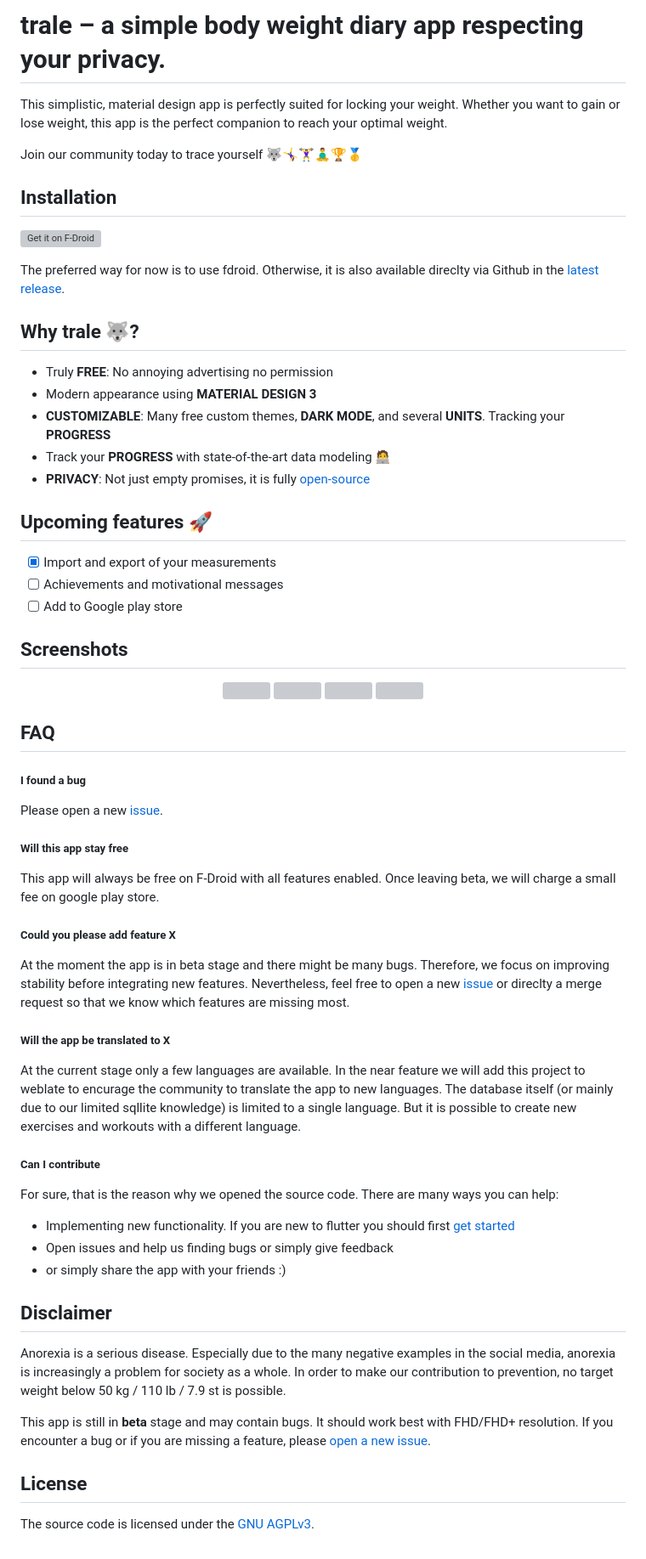
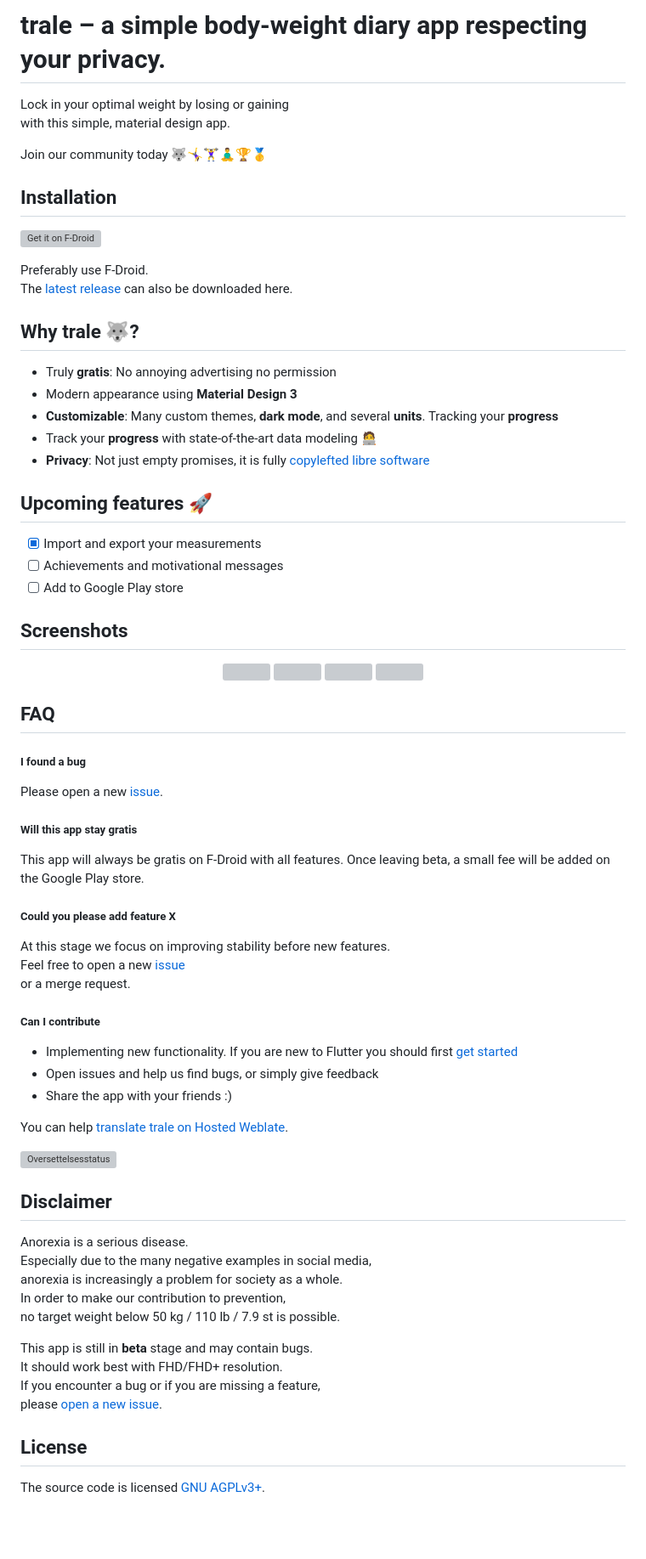
Before and after one commit to QuantumPhysique/trale, a Markdown page: README.md, the part around the change printed below. Shown: that part at 85% size. Rendered like a GitHub page; blank space fills up the shorter version; grey boxes are pictures that could not be loaded.

Commit message:
Fixes and Weblate mentioned in README

```diff
--- a/README.md
+++ b/README.md
@@ -3,12 +5,11 @@
 </div>
 
-# trale – a simple body weight diary app respecting your privacy.
+# trale – a simple body-weight diary app respecting your privacy.
 
-This simplistic, material design app is perfectly suited for locking your
-weight. Whether you want to gain or lose weight, this app is the perfect
-companion to reach your optimal weight.
+Lock in your optimal weight by losing or gaining \
+with this simple, material design app.
 
-Join our community today to trace yourself 🐺🤸‍♀️🏋‍♀️🧘‍♂️🏆🥇
+Join our community today 🐺🤸‍♀️🏋‍♀️🧘‍♂️🏆🥇
 
 
 ## Installation
@@ -17,19 +18,20 @@ Join our community today to trace yourself 🐺🤸‍♀️🏋‍♀️🧘‍
     alt="Get it on F-Droid"
     height="80">](https://f-droid.org/packages/de.quantumphysique.trale)
 
-The preferred way for now is to use fdroid. Otherwise, it is also available direclty via Github in the [latest release](https://github.com/QuantumPhysique/trale/releases/latest).
+Preferably use F-Droid. \
+The [latest release](https://github.com/QuantumPhysique/trale/releases/latest) can also be downloaded here.
 
 ## Why trale 🐺?
-- Truly **FREE**: No annoying advertising no permission
-- Modern appearance using **MATERIAL DESIGN 3**
-- **CUSTOMIZABLE**: Many free custom themes, **DARK MODE**, and several **UNITS**. Tracking your **PROGRESS**
-- Track your **PROGRESS** with state-of-the-art data modeling 🧑‍💻
-- **PRIVACY**: Not just empty promises, it is fully <a href="https://github.com/QuantumPhysique/trale">open-source</a>
+- Truly **gratis**: No annoying advertising no permission
+- Modern appearance using **Material Design 3**
+- **Customizable**: Many custom themes, **dark mode**, and several **units**. Tracking your **progress**
+- Track your **progress** with state-of-the-art data modeling 🧑‍💻
+- **Privacy**: Not just empty promises, it is fully <a href="https://github.com/QuantumPhysique/trale">copylefted libre software</a>
 
 ## Upcoming features 🚀
-- [x] Import and export of your measurements
+- [x] Import and export your measurements
 - [ ] Achievements and motivational messages
-- [ ] Add to Google play store
+- [ ] Add to Google Play store
 
 ## Screenshots
 <div align="center">
@@ -43,32 +45,36 @@ The preferred way for now is to use fdroid. Otherwise, it is also available dire
 ##### I found a bug
 Please open a new <a href="https://github.com/QuantumPhysique/trale/-/issues">issue</a>.
 
-##### Will this app stay free
-This app will always be free on F-Droid with all features enabled. Once leaving beta, we will charge a small fee on google play store.
+##### Will this app stay gratis
+This app will always be gratis on F-Droid with all features. Once leaving beta, a small fee will be added on the Google Play store.
 
 ##### Could you please add feature X
-At the moment the app is in beta stage and there might be many bugs. Therefore, we focus on improving stability before integrating new features. Nevertheless, feel free to open a new <a href="https://github.com/QuantumPhysique/trale/-/issues">issue</a> or direclty a merge request so that we know which features are missing most.
-
-##### Will the app be translated to X
-At the current stage only a few languages are available. In the near feature we will add this project to weblate to encurage the community to translate the app to new languages.
-The database itself (or mainly due to our limited sqllite knowledge) is limited to a single language. But it is possible to create new exercises and workouts with a different language.
+At this stage we focus on improving stability before new features. \
+Feel free to open a new <a href="https://github.com/QuantumPhysique/trale/-/issues">issue</a> \
+or a merge request.
 
 ##### Can I contribute
-For sure, that is the reason why we opened the source code. There are many ways you can help:
-- Implementing new functionality. If you are new to flutter you should first [get started](https://flutter.dev/docs/get-started/install)
-- Open issues and help us finding bugs or simply give feedback
-- or simply share the app with your friends :)
+- Implementing new functionality. If you are new to Flutter you should first [get started](https://flutter.dev/docs/get-started/install)
+- Open issues and help us find bugs, or simply give feedback
+- Share the app with your friends :)
 
+You can help [translate trale on Hosted Weblate](https://hosted.weblate.org/engage/trale/).
+
+<a href="https://hosted.weblate.org/engage/trale/">
+<img src="https://hosted.weblate.org/widget/trale/horizontal-auto.svg" alt="Oversettelsesstatus" />
+</a>
 
 ## Disclaimer
-Anorexia is a serious disease. Especially due to the many negative examples in
-the social media, anorexia is increasingly a problem for society as a whole. In
-order to make our contribution to prevention, no target weight below 50 kg /
-110 lb / 7.9 st is possible.
+Anorexia is a serious disease. \
+Especially due to the many negative examples in social media, \
+anorexia is increasingly a problem for society as a whole. \
+In order to make our contribution to prevention, \
+no target weight below 50 kg / 110 lb / 7.9 st is possible.
 
-This app is still in <b>beta</b> stage and may contain bugs. It should work
-best with FHD/FHD+ resolution. If you encounter a bug or if you are missing a
-feature, please <a href="https://github.com/QuantumPhysique/trale/-/issues">open a new issue</a>.
+This app is still in <b>beta</b> stage and may contain bugs. \
+It should work best with FHD/FHD+ resolution. \
+If you encounter a bug or if you are missing a feature, \
+please <a href="https://github.com/QuantumPhysique/trale/-/issues">open a new issue</a>.
 
 ## License
-The source code is licensed under the [GNU AGPLv3](http://choosealicense.com/licenses/agpl-3.0/).
+The source code is licensed [GNU AGPLv3+](http://choosealicense.com/licenses/agpl-3.0/).
```
Also changed, not shown: other parts of README.md (+2 -0 lines).
